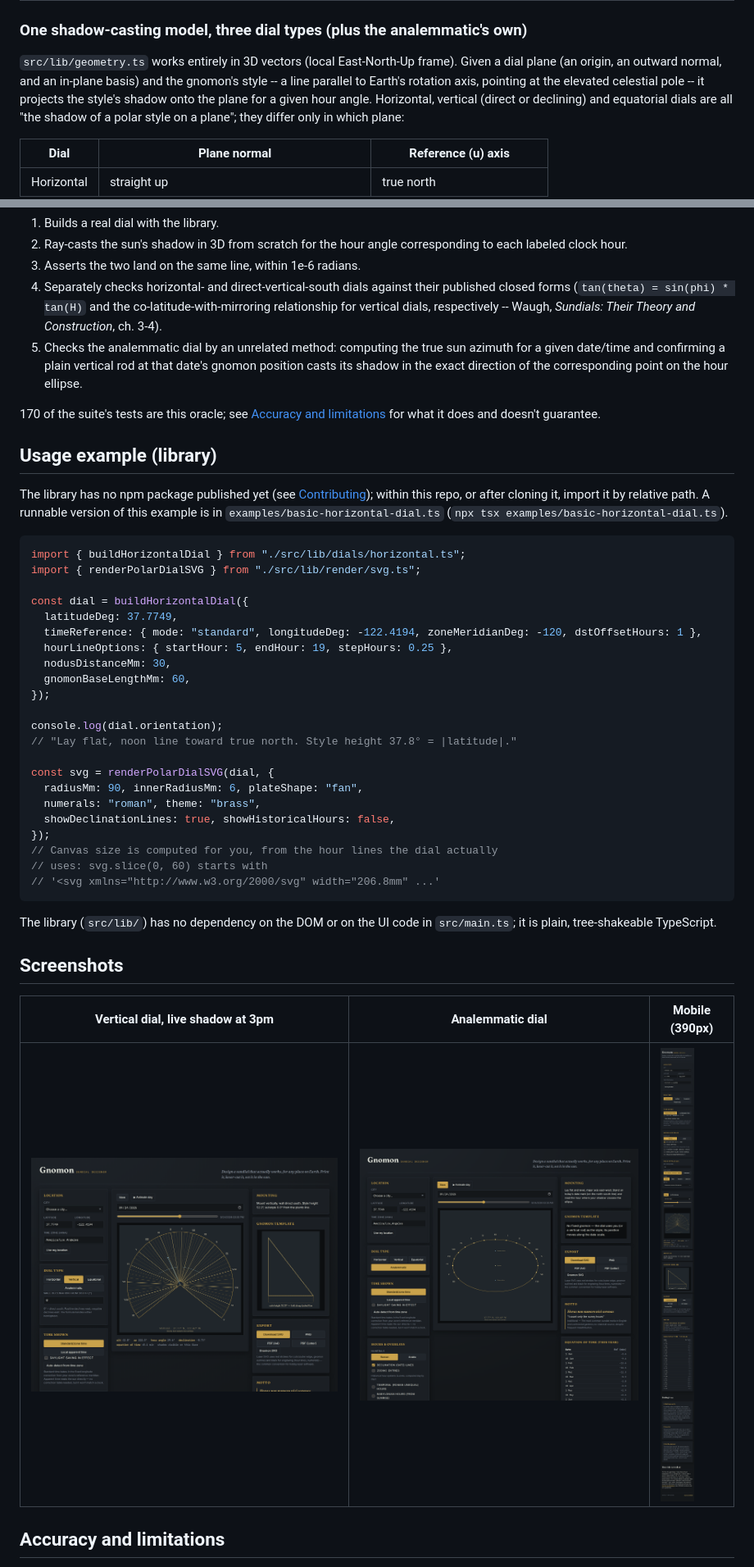
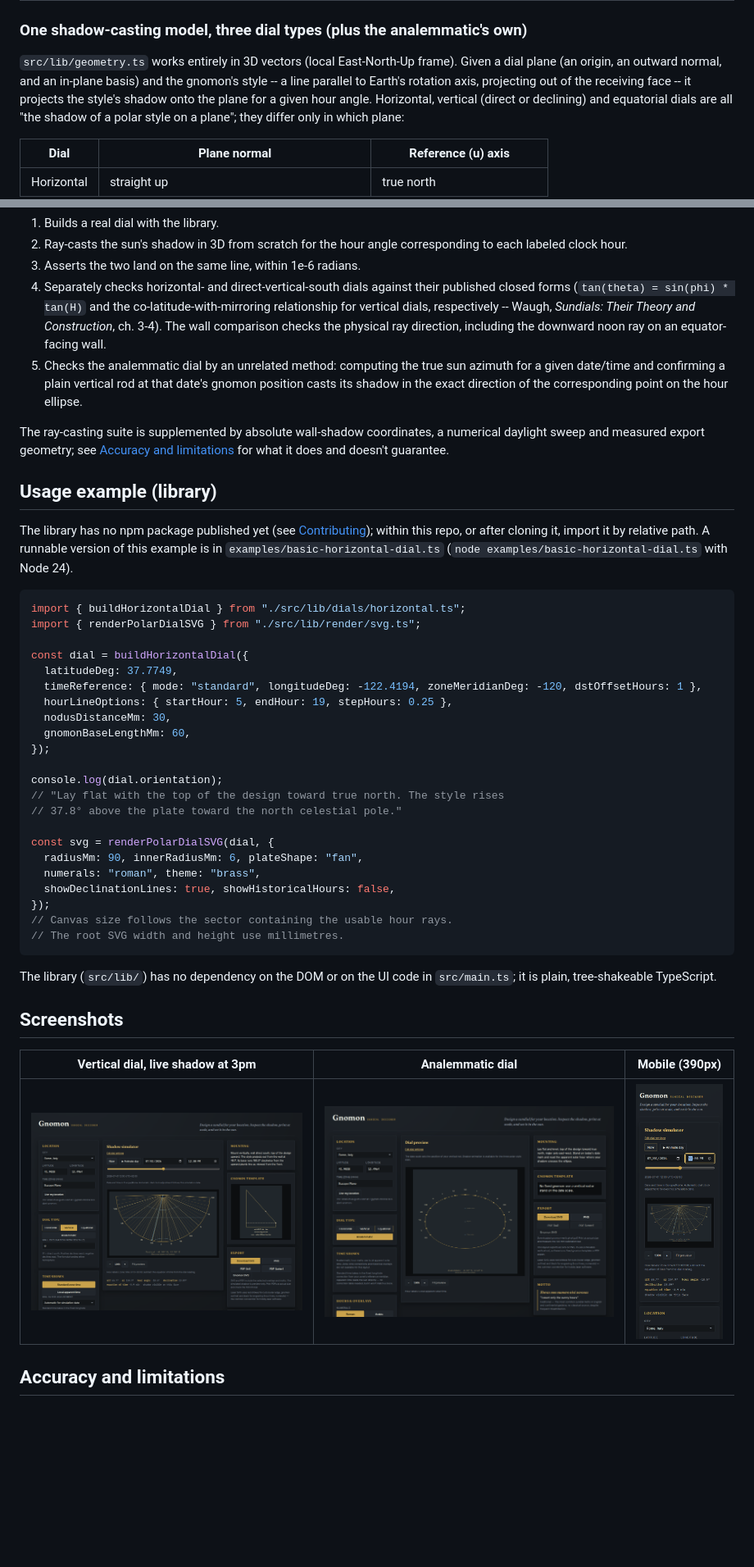
Before and after one commit to antonsoo/gnomon, a Markdown page: README.md, 2 parts joined by grey strips. Shown at 82% size. Drawn GitHub-style; pictures changed too: docs/assets/screenshot-analemmatic.png, docs/assets/screenshot-mobile.png, docs/assets/screenshot-vertical.png; blank space fills up the shorter version.

````diff
--- a/README.md
+++ b/README.md
@@ -74,7 +74,7 @@ no install needed.
 `src/lib/geometry.ts` works entirely in 3D vectors (local East-North-Up
 frame). Given a dial plane (an origin, an outward normal, and an in-plane
 basis) and the gnomon's style -- a line parallel to Earth's rotation axis,
-pointing at the elevated celestial pole -- it projects the style's shadow
+projecting out of the receiving face -- it projects the style's shadow
 onto the plane for a given hour angle. Horizontal, vertical (direct or
 declining) and equatorial dials are all "the shadow of a polar style on a
 plane"; they differ only in which plane:
@@ -127,12 +127,15 @@ The suite then, for many latitudes, longitudes, dates and dial types:
    their published closed forms (`tan(theta) = sin(phi) * tan(H)` and
    the co-latitude-with-mirroring relationship for vertical dials,
    respectively -- Waugh, *Sundials: Their Theory and Construction*, ch. 3-4).
+   The wall comparison checks the physical ray direction, including the
+   downward noon ray on an equator-facing wall.
 5. Checks the analemmatic dial by an unrelated method: computing the true
    sun azimuth for a given date/time and confirming a plain vertical rod at
    that date's gnomon position casts its shadow in the exact direction of
    the corresponding point on the hour ellipse.
 
-170 of the suite's tests are this oracle; see
+The ray-casting suite is supplemented by absolute wall-shadow coordinates,
+a numerical daylight sweep and measured export geometry; see
 [Accuracy and limitations](#accuracy-and-limitations) for what it does and
 doesn't guarantee.
 
@@ -141,7 +144,7 @@ doesn't guarantee.
 The library has no npm package published yet (see [Contributing](#contributing));
 within this repo, or after cloning it, import it by relative path. A runnable
 version of this example is in `examples/basic-horizontal-dial.ts`
-(`npx tsx examples/basic-horizontal-dial.ts`).
+(`node examples/basic-horizontal-dial.ts` with Node 24).
 
 ```ts
 import { buildHorizontalDial } from "./src/lib/dials/horizontal.ts";
@@ -156,16 +159,16 @@ const dial = buildHorizontalDial({
 });
 
 console.log(dial.orientation);
-// "Lay flat, noon line toward true north. Style height 37.8° = |latitude|."
+// "Lay flat with the top of the design toward true north. The style rises
+// 37.8° above the plate toward the north celestial pole."
 
 const svg = renderPolarDialSVG(dial, {
   radiusMm: 90, innerRadiusMm: 6, plateShape: "fan",
   numerals: "roman", theme: "brass",
   showDeclinationLines: true, showHistoricalHours: false,
 });
-// Canvas size is computed for you, from the hour lines the dial actually
-// uses: svg.slice(0, 60) starts with
-// '<svg xmlns="http://www.w3.org/2000/svg" width="206.8mm" ...'
+// Canvas size follows the sector containing the usable hour rays.
+// The root SVG width and height use millimetres.
 ```
 
 The library (`src/lib/`) has no dependency on the DOM or on the UI code in
````
Also changed, not shown: other parts of README.md (+55 -31 lines), CHANGELOG.md (+32 -0 lines), docs/construction-audit.md (added, +140 -0 lines), docs/assets/hero.png, 10 other files.
